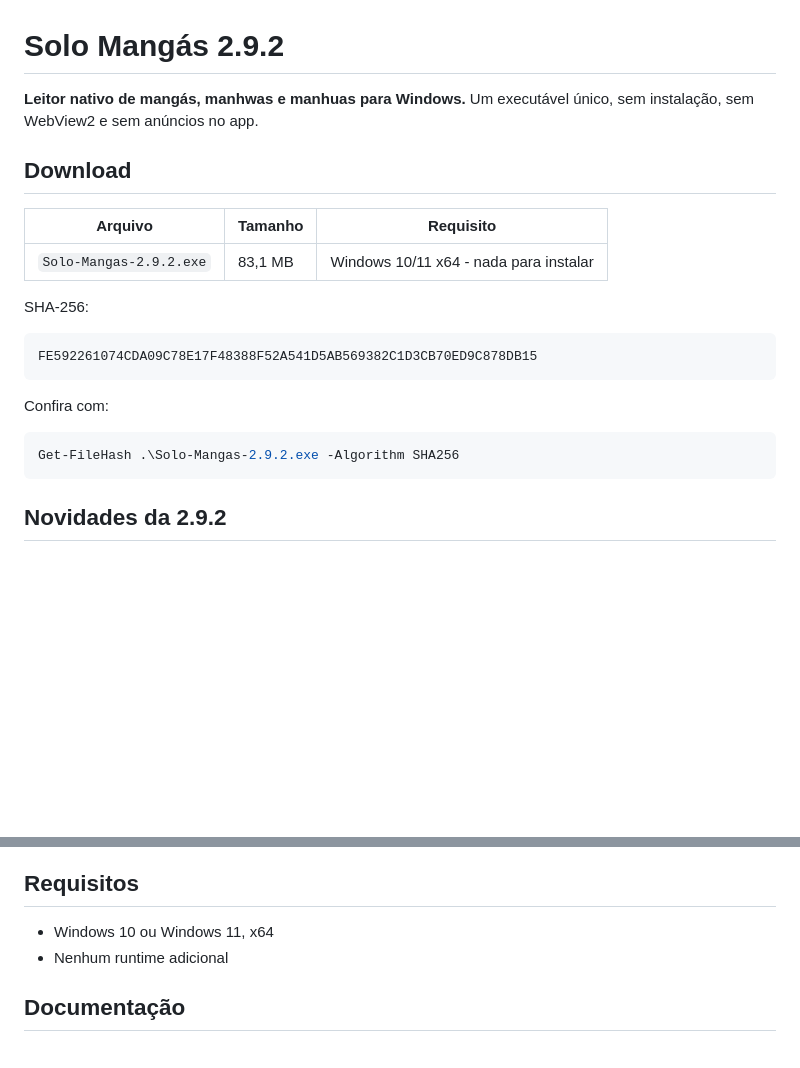
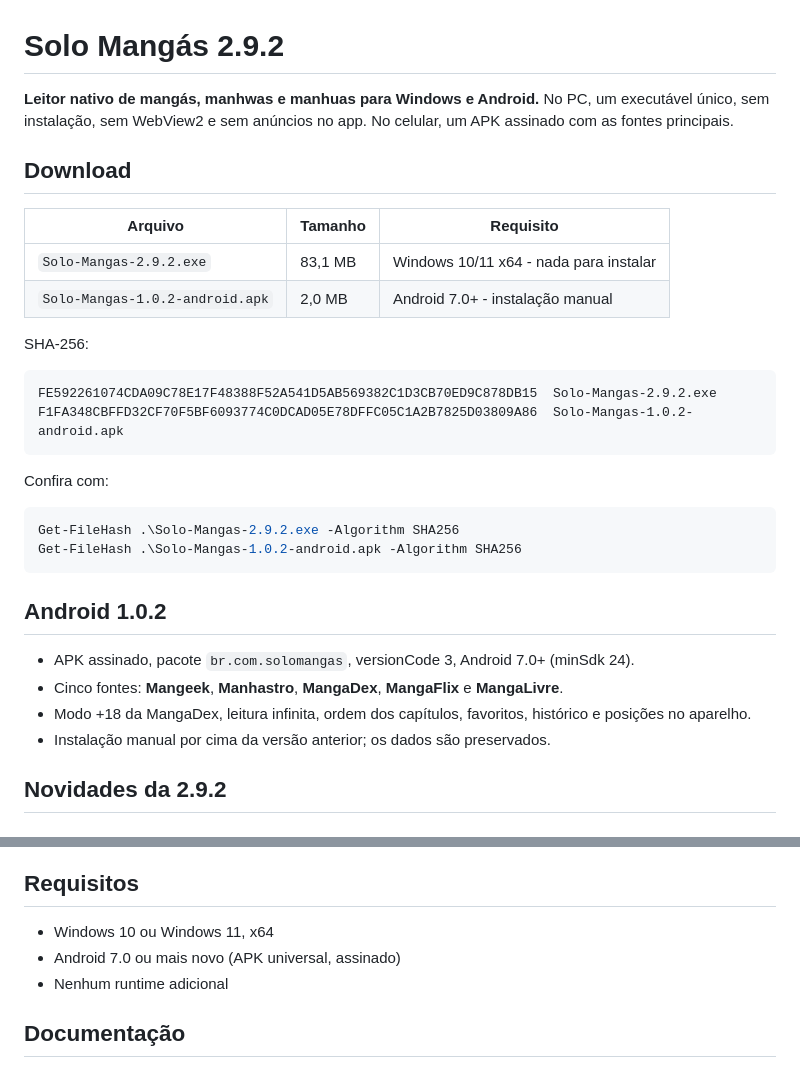
Before and after one commit to flugel0706/solo-mangas, a Markdown page: docs/releases/v2.9.2.md, 2 parts joined by grey strips. Drawn GitHub-style; blank space fills up the shorter version.

````diff
--- a/docs/releases/v2.9.2.md
+++ b/docs/releases/v2.9.2.md
@@ -1,25 +1,37 @@
 # Solo Mangás 2.9.2
 
-**Leitor nativo de mangás, manhwas e manhuas para Windows.** Um executável único,
-sem instalação, sem WebView2 e sem anúncios no app.
+**Leitor nativo de mangás, manhwas e manhuas para Windows e Android.** No PC, um
+executável único, sem instalação, sem WebView2 e sem anúncios no app. No celular,
+um APK assinado com as fontes principais.
 
 ## Download
 
 | Arquivo | Tamanho | Requisito |
 |---|---|---|
 | `Solo-Mangas-2.9.2.exe` | 83,1 MB | Windows 10/11 x64 - nada para instalar |
+| `Solo-Mangas-1.0.2-android.apk` | 2,0 MB | Android 7.0+ - instalação manual |
 
 SHA-256:
 
 ```text
-FE592261074CDA09C78E17F48388F52A541D5AB569382C1D3CB70ED9C878DB15
+FE592261074CDA09C78E17F48388F52A541D5AB569382C1D3CB70ED9C878DB15  Solo-Mangas-2.9.2.exe
+F1FA348CBFFD32CF70F5BF6093774C0DCAD05E78DFFC05C1A2B7825D03809A86  Solo-Mangas-1.0.2-android.apk
 ```
 
 Confira com:
 
 ```powershell
 Get-FileHash .\Solo-Mangas-2.9.2.exe -Algorithm SHA256
+Get-FileHash .\Solo-Mangas-1.0.2-android.apk -Algorithm SHA256
 ```
+
+## Android 1.0.2
+
+- APK assinado, pacote `br.com.solomangas`, versionCode 3, Android 7.0+ (minSdk 24).
+- Cinco fontes: **Mangeek**, **Manhastro**, **MangaDex**, **MangaFlix** e **MangaLivre**.
+- Modo +18 da MangaDex, leitura infinita, ordem dos capítulos, favoritos, histórico
+  e posições no aparelho.
+- Instalação manual por cima da versão anterior; os dados são preservados.
 
 ## Novidades da 2.9.2
 
@@ -76,6 +88,7 @@ histórico e configurações não são tocados.
 ## Requisitos
 
 - Windows 10 ou Windows 11, x64
+- Android 7.0 ou mais novo (APK universal, assinado)
 - Nenhum runtime adicional
 
 ## Documentação
````
Also changed, not shown: README.md (+6 -3 lines), site/assets/cod-theme.jpg (added), site/assets/screenshots/home.png, 3 other files.
